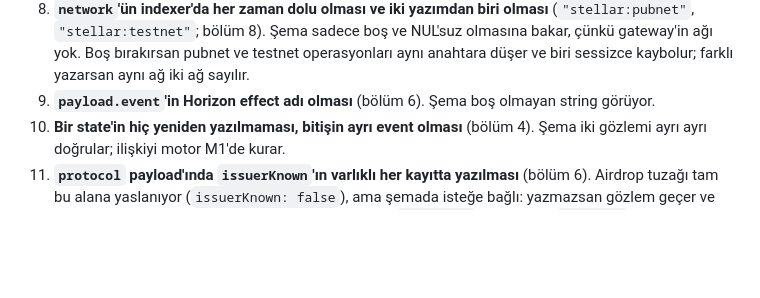
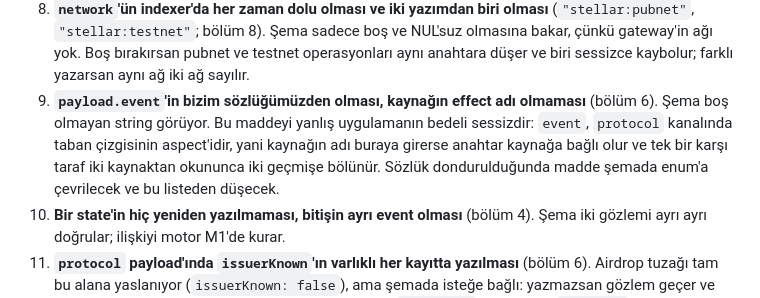
Before and after one commit to nonametrust/nnt-core, a Markdown page: docs/observation-contract.md, the part around the change. GitHub-like rendering; blank space fills up the shorter version.

Commit message:
Docs: bölüm 11'in 9. maddesi #4'ün tersini söylüyordu
#4 bölüm 6'yı düzeltti ama bölüm 11'in listesini bırakti: madde 9 hâlâ
"payload.event'in Horizon effect adı olması" diyordu ve kaynak olarak
bölüm 6'yı gösteriyordu, yani belge kendi içinde iki şey söylüyordu.

Bu liste şemanın denetlemediği, yazanın üstlendiği özellikleri sayıyor —
yani geliştiricinin uyacağı yer tam burası. Madde 9'un eski hali okunup
uygulandı: indexer Horizon effect adlarını yazıyor (#6).

Denetlenmeyen bir özelliğin yanlış çıkması bu repoda kural oldu. Maddeye
yanlış uygulamanın bedeli de yazıldı ve sözlük dondurulduğunda şemada
enum'a çevrilip listeden düşeceği not edildi.

```diff
--- a/docs/observation-contract.md
+++ b/docs/observation-contract.md
@@ -374,8 +374,12 @@ değerli" burada geçerli.
    olmasına bakar, çünkü gateway'in ağı yok. Boş bırakırsan pubnet ve testnet
    operasyonları aynı anahtara düşer ve biri sessizce kaybolur; farklı yazarsan
    aynı ağ iki ağ sayılır.
-9. **`payload.event`'in Horizon effect adı olması** (bölüm 6). Şema boş olmayan
-   string görüyor.
+9. **`payload.event`'in bizim sözlüğümüzden olması, kaynağın effect adı
+   olmaması** (bölüm 6). Şema boş olmayan string görüyor. Bu maddeyi yanlış
+   uygulamanın bedeli sessizdir: `event`, `protocol` kanalında taban çizgisinin
+   aspect'idir, yani kaynağın adı buraya girerse anahtar kaynağa bağlı olur ve
+   tek bir karşı taraf iki kaynaktan okununca iki geçmişe bölünür. Sözlük
+   dondurulduğunda madde şemada enum'a çevrilecek ve bu listeden düşecek.
 10. **Bir state'in hiç yeniden yazılmaması, bitişin ayrı event olması** (bölüm 4).
     Şema iki gözlemi ayrı ayrı doğrular; ilişkiyi motor M1'de kurar.
 11. **`protocol` payload'ında `issuerKnown`'ın varlıklı her kayıtta yazılması**
```
